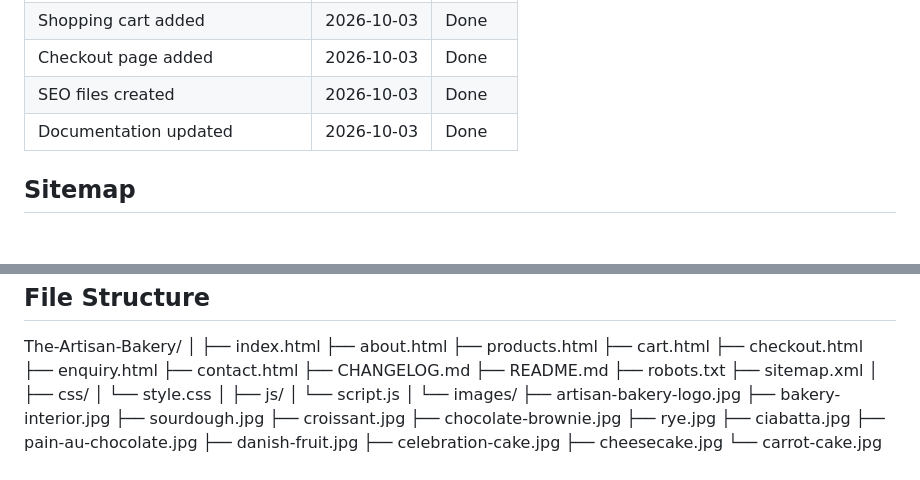
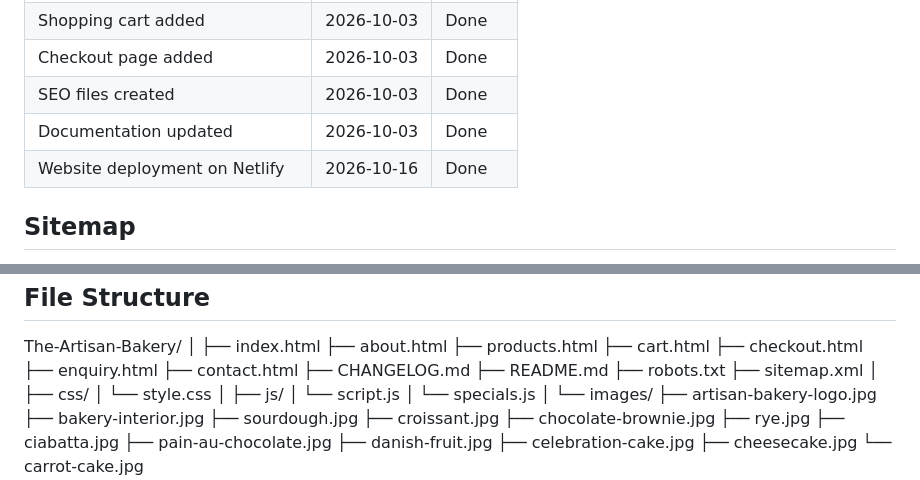
Before and after one commit to Shammahweb/WEDE5020-Project, a Markdown page: README.md, 2 parts joined by grey strips. Drawn GitHub-style; blank space fills up the shorter version.

Commit message:
Update README with deployment details and new script file

```diff
--- a/README.md
+++ b/README.md
@@ -77,6 +77,7 @@ This is a 7-page website for The Artisan Bakery, a local small business that sel
 | Checkout page added | 2026-10-03 | Done |
 | SEO files created | 2026-10-03 | Done |
 | Documentation updated | 2026-10-03 | Done |
+| Website deployment on Netlify   | 2026-10-16 | Done |
 
 ## Sitemap
 
@@ -123,6 +124,7 @@ The-Artisan-Bakery/
 │
 ├── js/
 │ └── script.js
+│ └── specials.js
 │
 └── images/
 ├── artisan-bakery-logo.jpg
```
Also changed, not shown: other parts of README.md (+1 -1 lines).
